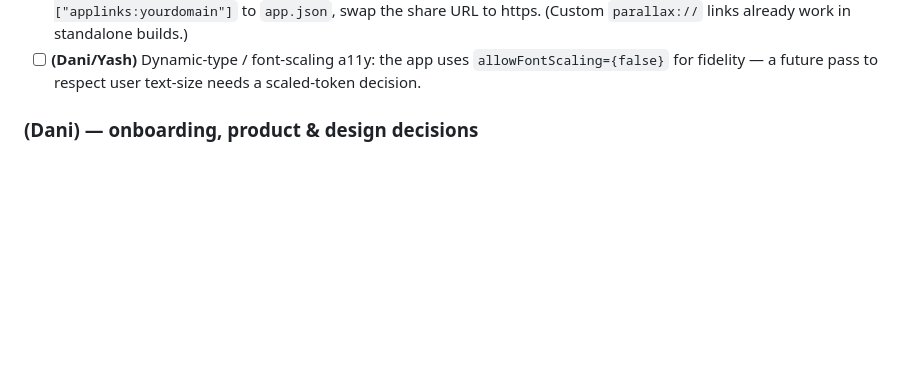
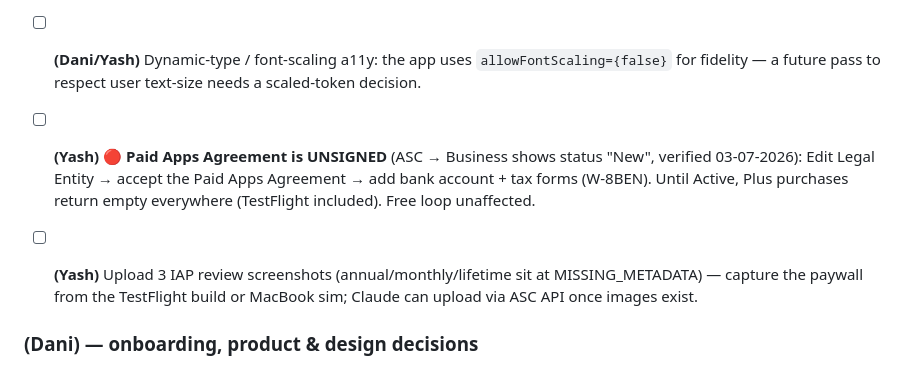
Before and after one commit to yash-gadodia/parallax, a Markdown page: docs/BACKLOG.md, the part around the change. Drawn GitHub-style; blank space fills up the shorter version.

Commit message:
docs(backlog): Paid Apps Agreement verified UNSIGNED (status New) — exact signing steps + IAP screenshot task
Co-Authored-By: Claude Fable 5 <noreply@anthropic.com>

```diff
--- a/docs/BACKLOG.md
+++ b/docs/BACKLOG.md
@@ -36,6 +36,9 @@ The shared task list. Plain-English, owner-tagged, and the Claude agent reads &
 - [ ] **(Yash)** Turn on analytics: set `EXPO_PUBLIC_ANALYTICS_KEY` (PostHog project key) + optional `EXPO_PUBLIC_ANALYTICS_HOST`. Until then it no-ops. (To use Sentry instead, adapt `sendEvent` in `src/lib/analytics.ts` — ~20 lines.)
 - [ ] **(Yash)** Universal (https) invite links: host `apple-app-site-association`, add `associatedDomains: ["applinks:yourdomain"]` to `app.json`, swap the share URL to https. (Custom `parallax://` links already work in standalone builds.)
 - [ ] **(Dani/Yash)** Dynamic-type / font-scaling a11y: the app uses `allowFontScaling={false}` for fidelity — a future pass to respect user text-size needs a scaled-token decision.
+
+- [ ] **(Yash)** 🔴 **Paid Apps Agreement is UNSIGNED** (ASC → Business shows status "New", verified 03-07-2026): Edit Legal Entity → accept the Paid Apps Agreement → add bank account + tax forms (W-8BEN). Until Active, Plus purchases return empty everywhere (TestFlight included). Free loop unaffected.
+- [ ] **(Yash)** Upload 3 IAP review screenshots (annual/monthly/lifetime sit at MISSING_METADATA) — capture the paywall from the TestFlight build or MacBook sim; Claude can upload via ASC API once images exist.
 
 ### (Dani) — onboarding, product & design decisions
 - [ ] **(Dani)** Review `docs/COMPETITIVE_PAIRED.md` — Paired teardown + R1–R7 gap-closing roadmap. Your calls especially: **R1** (content library — mostly editorial) and **R3** (how far to demote the "wavelength %" score)
```
